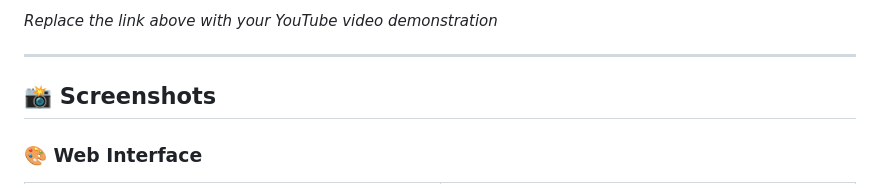
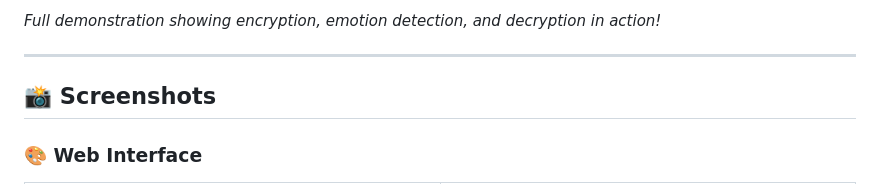
Before and after one commit to 007-SARANG/EmotionalCipher, a Markdown page: README.md, the part around the change printed below. GitHub-like rendering.

Commit message:
Update README with screen recording video link

```diff
--- a/README.md
+++ b/README.md
@@ -13,5 +13,5 @@ EmotionCipher is an intelligent system that encrypts text messages while preserv
 
-*Replace the link above with your YouTube video demonstration*
+*Full demonstration showing encryption, emotion detection, and decryption in action!*
 
 ---
 
```
Also changed, not shown: other parts of README.md (+1 -1 lines).
